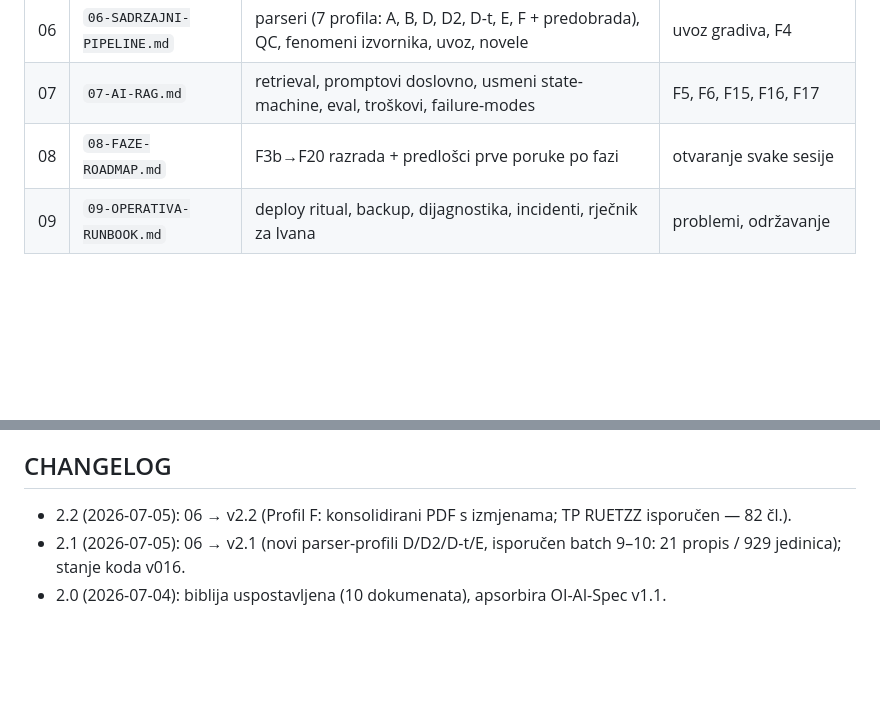
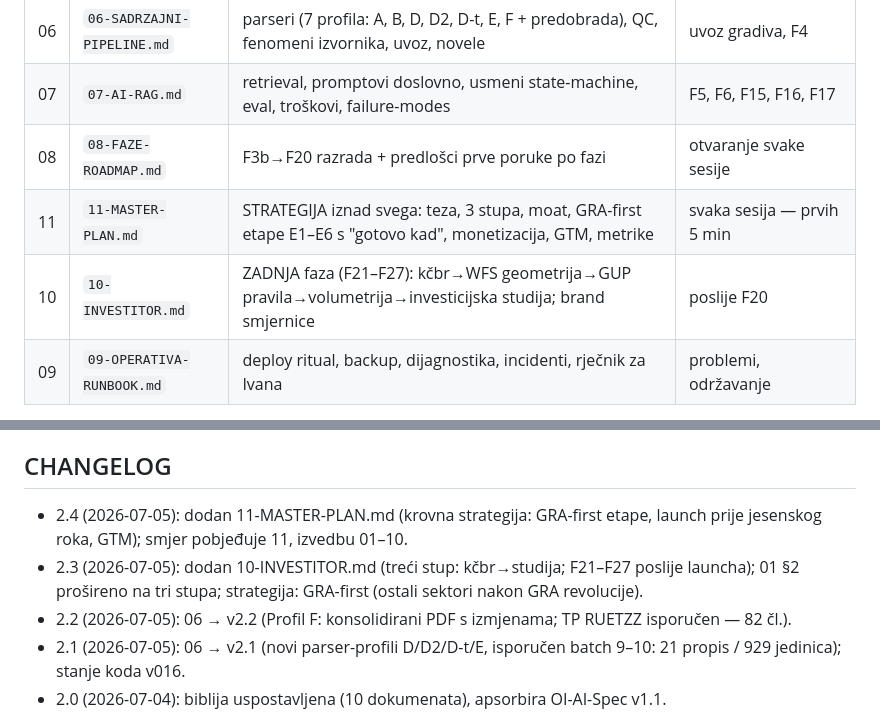
Before and after one commit to zbuka-cakaric/oi-gradivo, a Markdown page: docs/00-BIBLIJA-INDEX.md, 2 parts joined by grey strips. GitHub-like rendering; blank space fills up the shorter version.

```diff
--- a/docs/00-BIBLIJA-INDEX.md
+++ b/docs/00-BIBLIJA-INDEX.md
@@ -16,6 +16,8 @@
 | 06 | `06-SADRZAJNI-PIPELINE.md` | parseri (7 profila: A, B, D, D2, D-t, E, F + predobrada), QC, fenomeni izvornika, uvoz, novele | uvoz gradiva, F4 |
 | 07 | `07-AI-RAG.md` | retrieval, promptovi doslovno, usmeni state-machine, eval, troškovi, failure-modes | F5, F6, F15, F16, F17 |
 | 08 | `08-FAZE-ROADMAP.md` | F3b→F20 razrada + predlošci prve poruke po fazi | otvaranje svake sesije |
+| 11 | `11-MASTER-PLAN.md` | STRATEGIJA iznad svega: teza, 3 stupa, moat, GRA-first etape E1–E6 s "gotovo kad", monetizacija, GTM, metrike | svaka sesija — prvih 5 min |
+| 10 | `10-INVESTITOR.md` | ZADNJA faza (F21–F27): kčbr→WFS geometrija→GUP pravila→volumetrija→investicijska studija; brand smjernice | poslije F20 |
 | 09 | `09-OPERATIVA-RUNBOOK.md` | deploy ritual, backup, dijagnostika, incidenti, rječnik za Ivana | problemi, održavanje |
 
 **Odnos prema starijim dokumentima:** `OI-AI-Spec.md v1.1` je APSORBIRAN u 07+08 (i djelomično 03) — biblija ga zamjenjuje. `OI-Ispit-Master-Plan.md` i `Vodič izrade` ostaju povijesni kontekst. HANDOFF fajlovi ostaju živi mehanizam predaje TRENUTNOG stanja između sesija (biblija = trajno; HANDOFF = "gdje smo stali jučer").
@@ -32,6 +34,8 @@
 PWA v012 živa na oi-ispit.zbuka.hr (auth, gradivo 15+ propisa / ~2.900 članaka, Uči čitač s pretragom i bookmarkima, admin uvoz s progressom i hash-skipom, auto-refresh health-ping); slijedi F3b pa F4 (verzioniranje) pa F5 (RAG) — punim redom u 08.
 
 ## CHANGELOG
+- 2.4 (2026-07-05): dodan 11-MASTER-PLAN.md (krovna strategija: GRA-first etape, launch prije jesenskog roka, GTM); smjer pobjeđuje 11, izvedbu 01–10.
+- 2.3 (2026-07-05): dodan 10-INVESTITOR.md (treći stup: kčbr→studija; F21–F27 poslije launcha); 01 §2 prošireno na tri stupa; strategija: GRA-first (ostali sektori nakon GRA revolucije).
 - 2.2 (2026-07-05): 06 → v2.2 (Profil F: konsolidirani PDF s izmjenama; TP RUETZZ isporučen — 82 čl.).
 - 2.1 (2026-07-05): 06 → v2.1 (novi parser-profili D/D2/D-t/E, isporučen batch 9–10: 21 propis / 929 jedinica); stanje koda v016.
 - 2.0 (2026-07-04): biblija uspostavljena (10 dokumenata), apsorbira OI-AI-Spec v1.1.
```
Also changed, not shown: other parts of docs/00-BIBLIJA-INDEX.md (+1 -1 lines), docs/11-MASTER-PLAN.md (added, +55 -0 lines).
